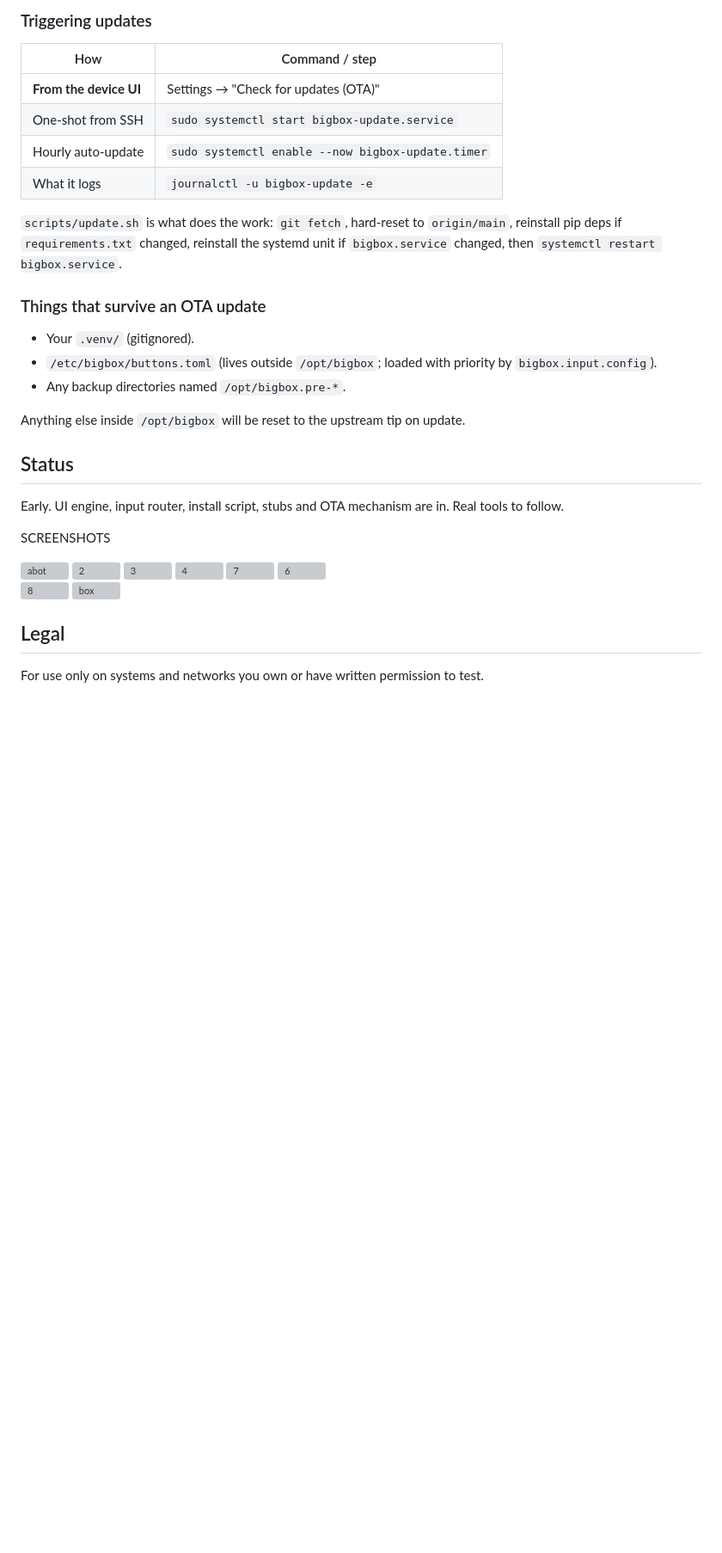
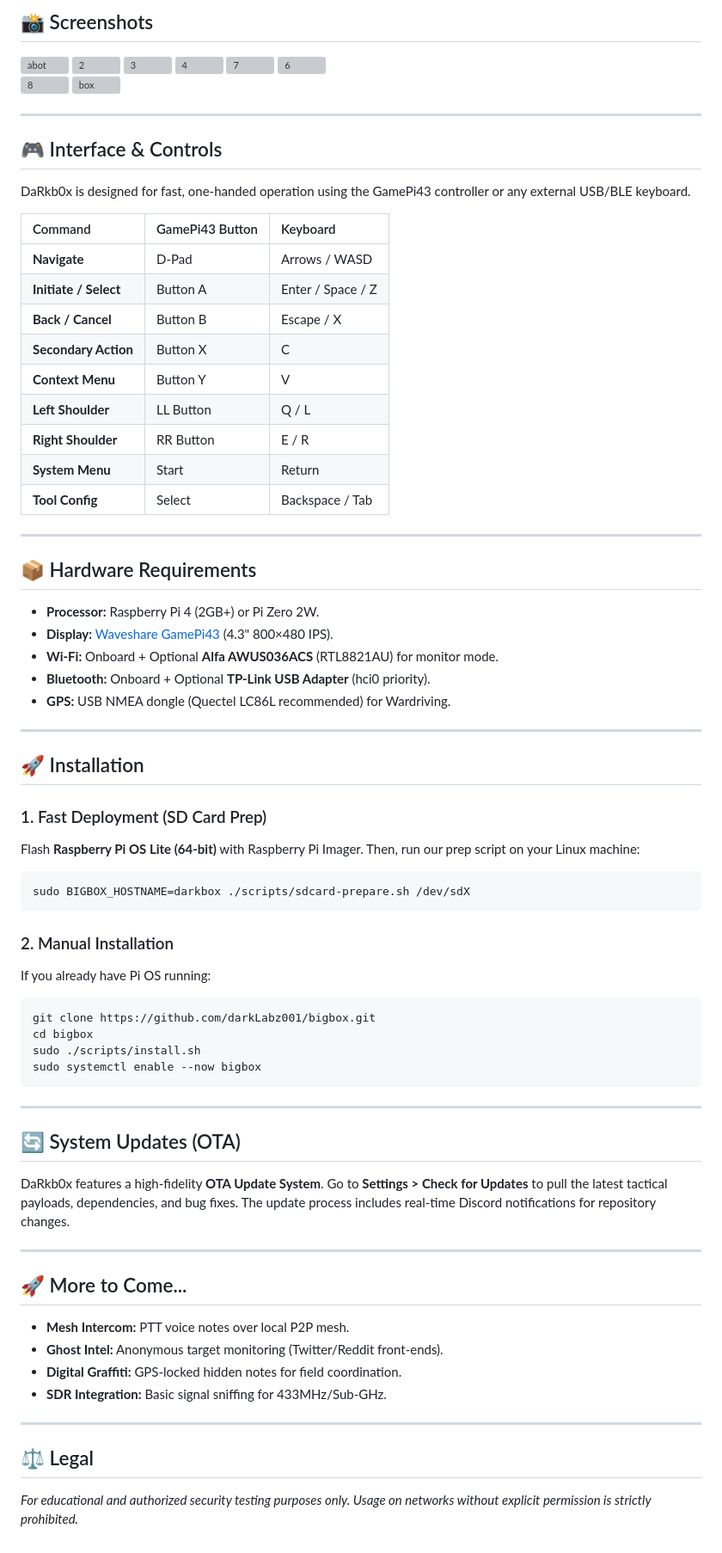
Before and after one commit to darkLabz001/bigbox, a Markdown page: README.md, the part around one of its changes. Shown at 86% size. GitHub-like rendering; blank space fills up the shorter version; grey boxes are pictures that could not be loaded.

````diff
--- a/README.md
+++ b/README.md
@@ -133,41 +35,69 @@ This backs up `/opt/bigbox` to `/opt/bigbox.pre-git-<timestamp>`, copies your cu
-### Triggering updates
-
-| How | Command / step |
-|-----|------|
-| **From the device UI** | Settings → "Check for updates (OTA)" |
-| One-shot from SSH | `sudo systemctl start bigbox-update.service` |
-| Hourly auto-update | `sudo systemctl enable --now bigbox-update.timer` |
-| What it logs | `journalctl -u bigbox-update -e` |
-
-`scripts/update.sh` is what does the work: `git fetch`, hard-reset to `origin/main`, reinstall pip deps if `requirements.txt` changed, reinstall the systemd unit if `bigbox.service` changed, then `systemctl restart bigbox.service`.
-
-### Things that survive an OTA update
-
-- Your `.venv/` (gitignored).
-- `/etc/bigbox/buttons.toml` (lives outside `/opt/bigbox`; loaded with priority by `bigbox.input.config`).
-- Any backup directories named `/opt/bigbox.pre-*`.
-
-Anything else inside `/opt/bigbox` will be reset to the upstream tip on update.
-
-## Status
-
-Early. UI engine, input router, install script, stubs and OTA mechanism are in. Real tools to follow.
-
-
-SCREENSHOTS
+## 📸 Screenshots
 
 <img width="605" height="354" alt="abot" src="https://github.com/user-attachments/assets/d94c161a-0141-4c97-8f2d-330e985a178c" />  <img width="600" height="357" alt="2" src="https://github.com/user-attachments/assets/dc62d6d7-599b-4e17-8d82-be5b071be5fc" />   <img width="610" height="371" alt="3" src="https://github.com/user-attachments/assets/99b6b361-9902-4360-92de-c90c79a52400" />    <img width="601" height="369" alt="4" src="https://github.com/user-attachments/assets/2f2180fa-61cf-4265-8221-6117480b0c27" />   <img width="602" height="359" alt="7" src="https://github.com/user-attachments/assets/1c71d676-e153-4609-a8b6-df8b384e33af" />   <img width="610" height="366" alt="6" src="https://github.com/user-attachments/assets/0fe44bb9-a894-48ec-bf9e-4b5abafaaced" />
 <img width="1866" height="792" alt="8" src="https://github.com/user-attachments/assets/f4e693c1-a860-43a3-9b97-79a7abae0bad" />   <img width="1086" height="1448" alt="box" src="https://github.com/user-attachments/assets/55613f75-78dd-4a1d-96a4-428a60744252" />
 
+---
 
+## 🎮 Interface & Controls
 
+DaRkb0x is designed for fast, one-handed operation using the GamePi43 controller or any external USB/BLE keyboard.
 
+| Command | GamePi43 Button | Keyboard |
+| :--- | :--- | :--- |
+| **Navigate** | D-Pad | Arrows / WASD |
+| **Initiate / Select** | Button A | Enter / Space / Z |
+| **Back / Cancel** | Button B | Escape / X |
+| **Secondary Action** | Button X | C |
+| **Context Menu** | Button Y | V |
+| **Left Shoulder** | LL Button | Q / L |
+| **Right Shoulder** | RR Button | E / R |
+| **System Menu** | Start | Return |
+| **Tool Config** | Select | Backspace / Tab |
 
+---
 
+## 📦 Hardware Requirements
 
+*   **Processor:** Raspberry Pi 4 (2GB+) or Pi Zero 2W.
+*   **Display:** [Waveshare GamePi43](https://www.waveshare.com/wiki/GamePi43) (4.3" 800×480 IPS).
+*   **Wi-Fi:** Onboard + Optional **Alfa AWUS036ACS** (RTL8821AU) for monitor mode.
+*   **Bluetooth:** Onboard + Optional **TP-Link USB Adapter** (hci0 priority).
+*   **GPS:** USB NMEA dongle (Quectel LC86L recommended) for Wardriving.
 
+---
 
+## 🚀 Installation
 
-## Legal
+### 1. Fast Deployment (SD Card Prep)
+Flash **Raspberry Pi OS Lite (64-bit)** with Raspberry Pi Imager. Then, run our prep script on your Linux machine:
+```bash
+sudo BIGBOX_HOSTNAME=darkbox ./scripts/sdcard-prepare.sh /dev/sdX
+```
 
-For use only on systems and networks you own or have written permission to test.
+### 2. Manual Installation
+If you already have Pi OS running:
+```bash
+git clone https://github.com/darkLabz001/bigbox.git
+cd bigbox
+sudo ./scripts/install.sh
+sudo systemctl enable --now bigbox
+```
+
+---
+
+## 🔄 System Updates (OTA)
+DaRkb0x features a high-fidelity **OTA Update System**. Go to **Settings > Check for Updates** to pull the latest tactical payloads, dependencies, and bug fixes. The update process includes real-time Discord notifications for repository changes.
+
+---
+
+## 🚀 More to Come...
+*   **Mesh Intercom:** PTT voice notes over local P2P mesh.
+*   **Ghost Intel:** Anonymous target monitoring (Twitter/Reddit front-ends).
+*   **Digital Graffiti:** GPS-locked hidden notes for field coordination.
+*   **SDR Integration:** Basic signal sniffing for 433MHz/Sub-GHz.
+
+---
+
+## ⚖️ Legal
+*For educational and authorized security testing purposes only. Usage on networks without explicit permission is strictly prohibited.*
````
Also changed, not shown: other parts of README.md (+25 -123 lines).
